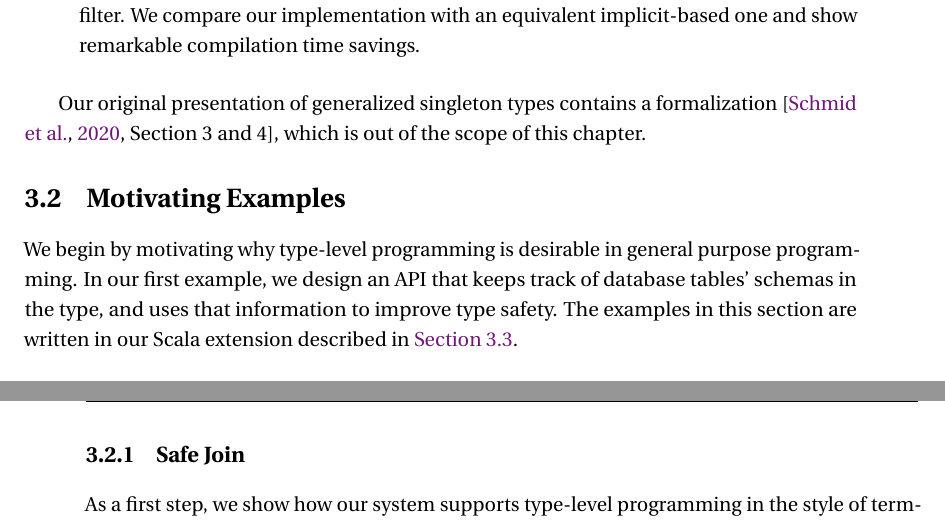
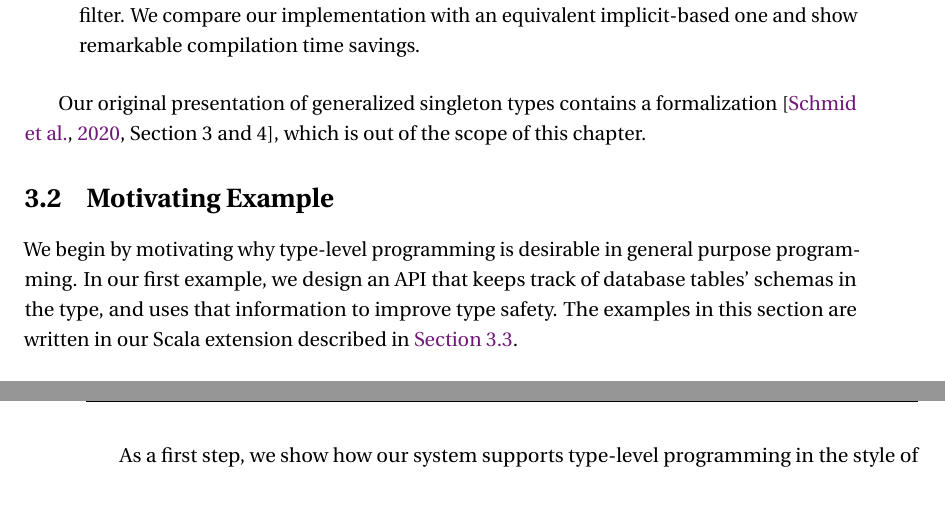
Before and after one commit to OlivierBlanvillain/thesis, a LaTeX thesis (thesis.tex, which reads preprint.tex): two parts of pages 24 and 25 of 112, joined at a grey line, cut so that both start at the same text. Compiled offline with LuaLaTeX; a missing font is replaced by an installed copy or a similar font; a LaTeX package or settings file that is missing is left out.

Commit message:
Remove useless subsection

```diff
--- a/preprint.tex
+++ b/preprint.tex
@@ -36,15 +36,12 @@ The remaining of the chapter is organized as follows:
 
 Our original presentation of generalized singleton types contains a formalization \citep[Section 3 and 4]{schmid2020coming}, which is out of the scope of this chapter.
 
-\section{Motivating Examples}
+\section{Motivating Example}
 \label{sec:motivating-example}
 
 We begin by motivating why type-level programming is desirable in general purpose programming.
 In our first example, we design an API that keeps track of database tables' schemas in the type, and uses that information to improve type safety.
 The examples in this section are written in our Scala extension described in \Cref{sec:extending-scala}.
-
-\subsection{Safe Join}
-\label{sec:safe-join}
 
 As a first step, we show how our system supports type-level programming in the style of term-level programs.
 Consider the following definition of the list datatype, which is standard Scala up the |dependent| keyword:
```
Also changed, not shown: thesis.tex (+1 -1 lines).
